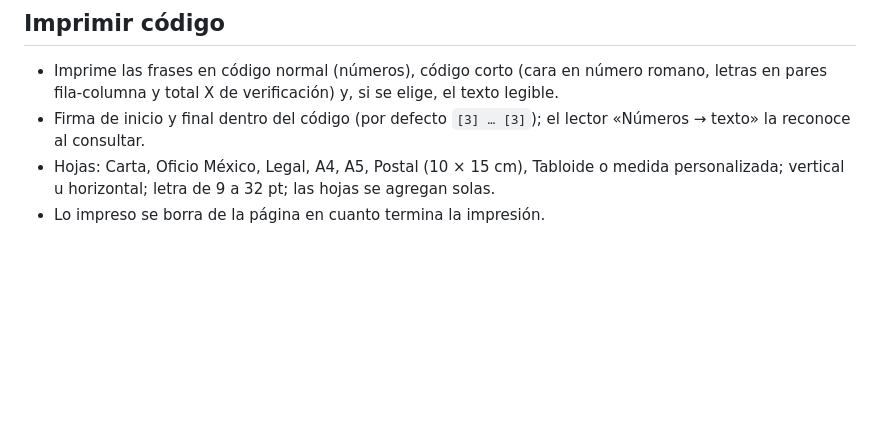
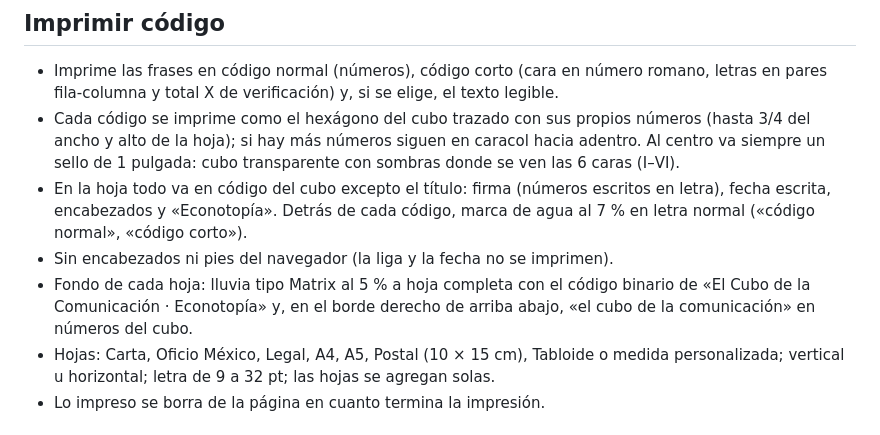
Before and after one commit to victorhugoramirezsalgado-boop/Econotop-a-cubo, a Markdown page: README.md, the part around the change. GitHub-like rendering; blank space fills up the shorter version.

Commit message:
Actualizar README.md

```diff
--- a/README.md
+++ b/README.md
@@ -21,7 +21,10 @@ https://victorhugoramirezsalgado-boop.github.io/Econotop-a-cubo/
 ## Imprimir código
 
 - Imprime las frases en código normal (números), código corto (cara en número romano, letras en pares fila-columna y total X de verificación) y, si se elige, el texto legible.
-- Firma de inicio y final dentro del código (por defecto `[3] … [3]`); el lector «Números → texto» la reconoce al consultar.
+- Cada código se imprime como el hexágono del cubo trazado con sus propios números (hasta 3/4 del ancho y alto de la hoja); si hay más números siguen en caracol hacia adentro. Al centro va siempre un sello de 1 pulgada: cubo transparente con sombras donde se ven las 6 caras (I–VI).
+- En la hoja todo va en código del cubo excepto el título: firma (números escritos en letra), fecha escrita, encabezados y «Econotopía». Detrás de cada código, marca de agua al 7 % en letra normal («código normal», «código corto»).
+- Sin encabezados ni pies del navegador (la liga y la fecha no se imprimen).
+- Fondo de cada hoja: lluvia tipo Matrix al 5 % a hoja completa con el código binario de «El Cubo de la Comunicación · Econotopía» y, en el borde derecho de arriba abajo, «el cubo de la comunicación» en números del cubo.
 - Hojas: Carta, Oficio México, Legal, A4, A5, Postal (10 × 15 cm), Tabloide o medida personalizada; vertical u horizontal; letra de 9 a 32 pt; las hojas se agregan solas.
 - Lo impreso se borra de la página en cuanto termina la impresión.
 
```
